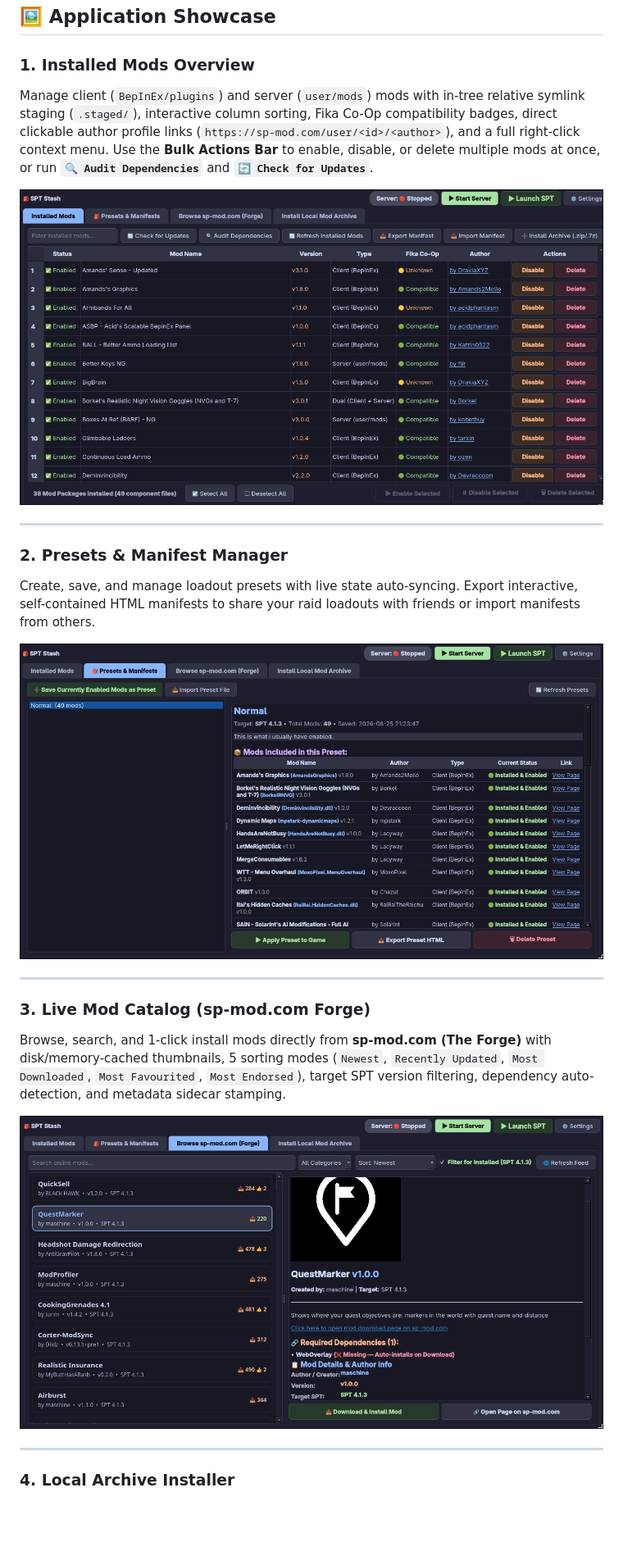
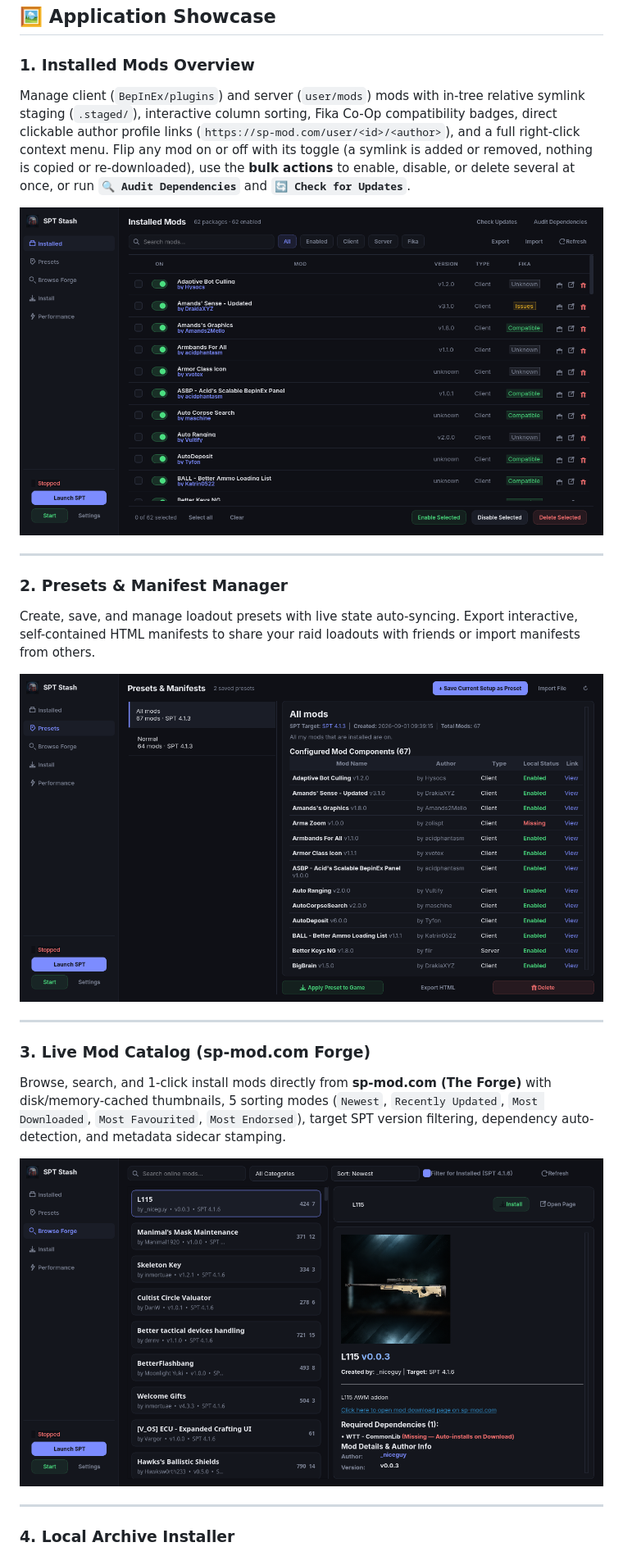
Before and after one commit to j-cardell/spt-stash, a Markdown page: README.md, the part around one of its changes. Shown at 82% size. Rendered like a GitHub page; pictures changed too: docs/screenshots/browse_forge.png, docs/screenshots/installed_mods.png, docs/screenshots/presets.png; blank space fills up the shorter version.

Commit message:
docs: refresh screenshots and README for the new UI

```diff
--- a/README.md
+++ b/README.md
@@ -31,7 +31,7 @@
 ## 🖼️ Application Showcase
 
 ### 1. Installed Mods Overview
-Manage client (`BepInEx/plugins`) and server (`user/mods`) mods with in-tree relative symlink staging (`.staged/`), interactive column sorting, Fika Co-Op compatibility badges, direct clickable author profile links (`https://sp-mod.com/user/<id>/<author>`), and a full right-click context menu. Use the **Bulk Actions Bar** to enable, disable, or delete multiple mods at once, or run **`🔍 Audit Dependencies`** and **`🔄 Check for Updates`**.
+Manage client (`BepInEx/plugins`) and server (`user/mods`) mods with in-tree relative symlink staging (`.staged/`), interactive column sorting, Fika Co-Op compatibility badges, direct clickable author profile links (`https://sp-mod.com/user/<id>/<author>`), and a full right-click context menu. Flip any mod on or off with its toggle (a symlink is added or removed, nothing is copied or re-downloaded), use the **bulk actions** to enable, disable, or delete several at once, or run **`🔍 Audit Dependencies`** and **`🔄 Check for Updates`**.
 
 ![Installed Mods Overview](docs/screenshots/installed_mods.png)
 
```
Also changed, not shown: other parts of README.md (+3 -2 lines), docs/screenshots/install_archive.png, docs/screenshots/linux_performance.png.
